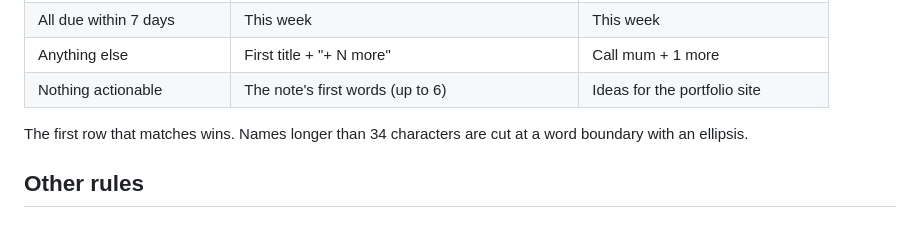
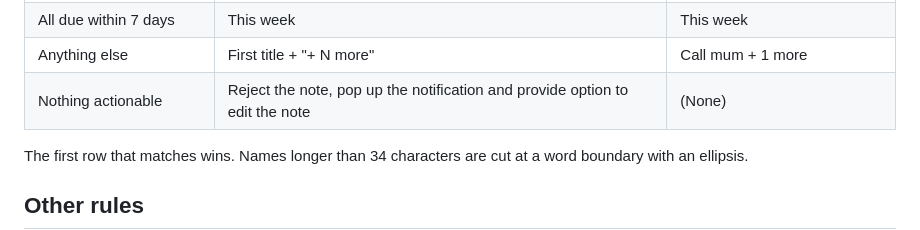
Before and after one commit to 02bbits/Agendal, a Markdown page: docs/02-domain/business-rules.md, the part around the change. GitHub-like rendering.

```diff
--- a/docs/02-domain/business-rules.md
+++ b/docs/02-domain/business-rules.md
@@ -72,7 +72,7 @@ Notes can be written in English, Vietnamese or a mix. Both phrase sets are alway
 | All tasks due the same day | Today's plan / Tomorrow's plan / weekday + plan | Monday plan |
 | All due within 7 days | This week | This week |
 | Anything else | First title + "+ N more" | Call mum + 1 more |
-| Nothing actionable | The note's first words (up to 6) | Ideas for the portfolio site |
+| Nothing actionable | Reject the note, pop up the notification and provide option to edit the note | (None) |
 
 The first row that matches wins. Names longer than 34 characters are cut at a word boundary with an ellipsis.
 
```
